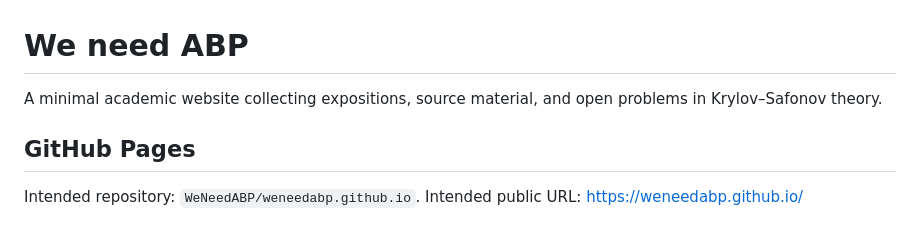
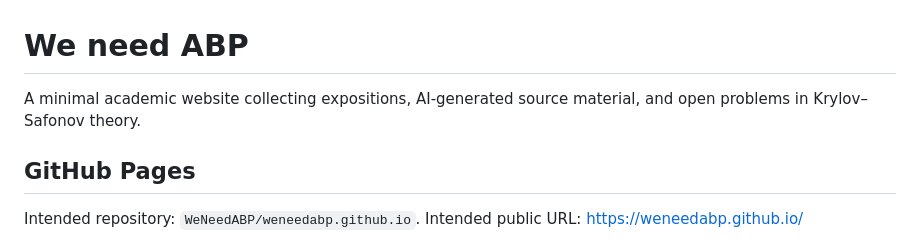
Before and after one commit to WeNeedABP/weneedabp.github.io, a Markdown page: README.md, the part around the change. Drawn GitHub-style.

Commit message:
Add mention of AI-generated content in README
Updated README to mention AI-generated source material.

```diff
--- a/README.md
+++ b/README.md
@@ -1,6 +1,6 @@
 # We need ABP
 
-A minimal academic website collecting expositions, source material, and open problems in Krylov–Safonov theory.
+A minimal academic website collecting expositions, AI-generated source material, and open problems in Krylov–Safonov theory.
 
 ## GitHub Pages
 
```
